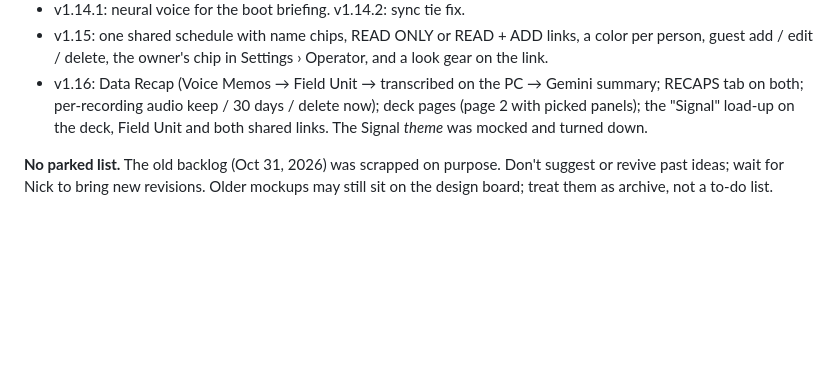
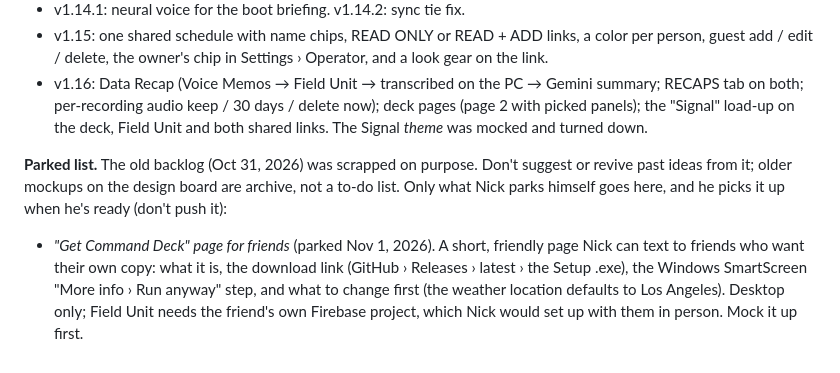
Before and after one commit to spamadrienneswiss-creator/command-deck, a Markdown page: CLAUDE.md, the part around the change. GitHub-like rendering; blank space fills up the shorter version.

Commit message:
Handoff: park the 'Get Command Deck' page for friends
Co-Authored-By: Claude Opus 5.5 <noreply@anthropic.com>
Claude-Session: https://claude.ai/code/session_01GXryVwUeKws3bFWGAeS5Jb

```diff
--- a/CLAUDE.md
+++ b/CLAUDE.md
@@ -49,4 +49,5 @@ Shipped recently:
 - v1.15: one shared schedule with name chips, READ ONLY or READ + ADD links, a color per person, guest add / edit / delete, the owner's chip in Settings › Operator, and a look gear on the link.
 - v1.16: Data Recap (Voice Memos → Field Unit → transcribed on the PC → Gemini summary; RECAPS tab on both; per-recording audio keep / 30 days / delete now); deck pages (page 2 with picked panels); the "Signal" load-up on the deck, Field Unit and both shared links. The Signal *theme* was mocked and turned down.
 
-**No parked list.** The old backlog (Oct 31, 2026) was scrapped on purpose. Don't suggest or revive past ideas; wait for Nick to bring new revisions. Older mockups may still sit on the design board; treat them as archive, not a to-do list.
+**Parked list.** The old backlog (Oct 31, 2026) was scrapped on purpose. Don't suggest or revive past ideas from it; older mockups on the design board are archive, not a to-do list. Only what Nick parks himself goes here, and he picks it up when he's ready (don't push it):
+- *"Get Command Deck" page for friends* (parked Nov 1, 2026). A short, friendly page Nick can text to friends who want their own copy: what it is, the download link (GitHub › Releases › latest › the Setup .exe), the Windows SmartScreen "More info › Run anyway" step, and what to change first (the weather location defaults to Los Angeles). Desktop only; Field Unit needs the friend's own Firebase project, which Nick would set up with them in person. Mock it up first.
```
